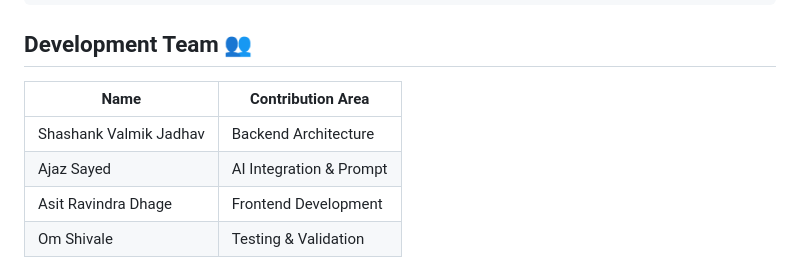
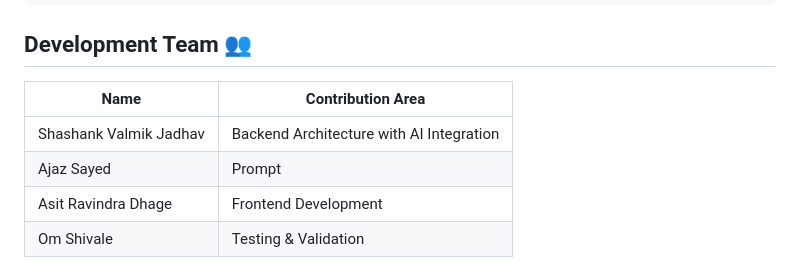
Before and after one commit to shashankjadhav-data/AI_Pizza_Delivery_App, a Markdown page: README.md, the part around the change. Rendered like a GitHub page.

```diff
--- a/README.md
+++ b/README.md
@@ -90,10 +90,10 @@ AI_Pizza_Delivery_App/
           ├── Screenshots/ # Sample output screenshots
           └── README.md # This document
 ## Development Team 👥
-| Name	                       | Contribution Area           |
+| Name	                       | Contribution Area               |
 |------------------------------|-----------------------------|
-| Shashank Valmik Jadhav	     | Backend Architecture        |
-|  Ajaz Sayed	                 | AI Integration & Prompt     |
+| Shashank Valmik Jadhav	     | Backend Architecture with AI Integration        |
+|  Ajaz Sayed	                 | Prompt                       |
 | Asit Ravindra Dhage	         | Frontend Development        |
 | Om Shivale                   | Testing & Validation        |
 
```
